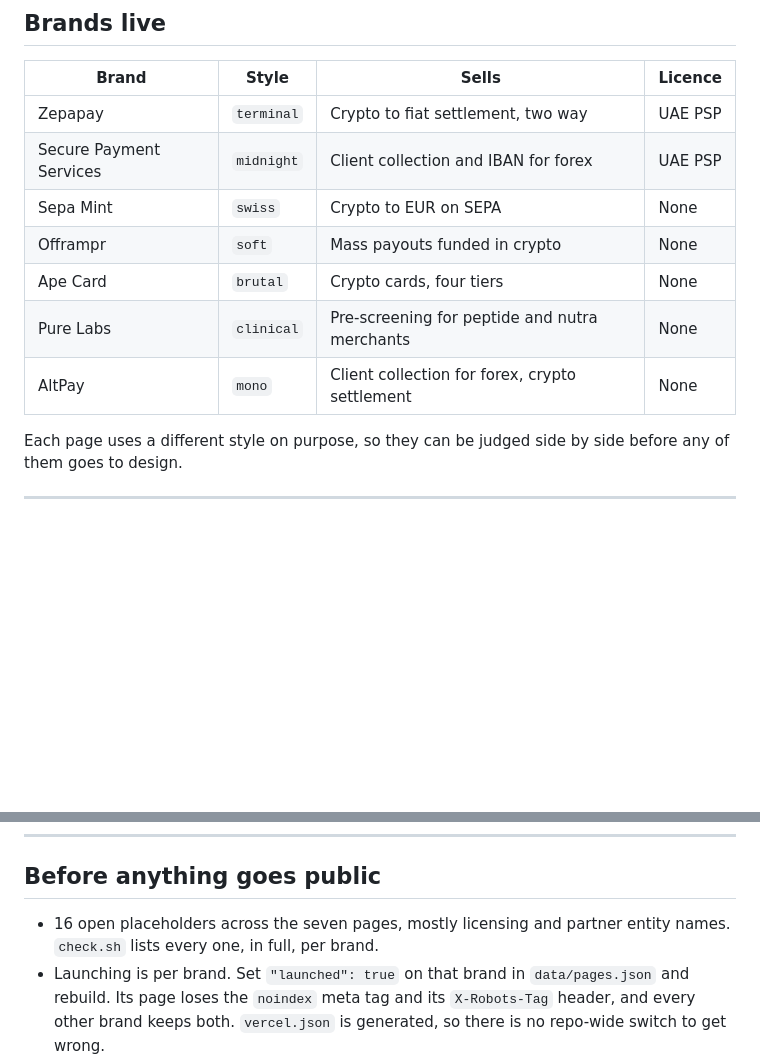
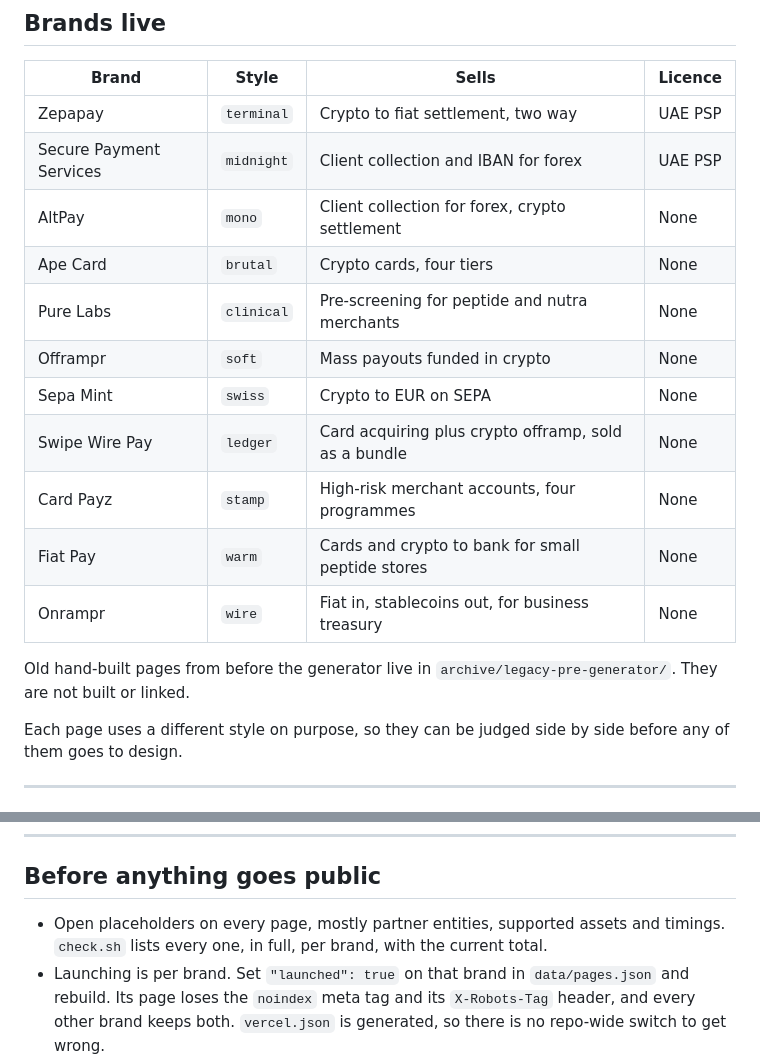
Before and after one commit to knivef/payment-brand-wireframes, a Markdown page: README.md, 2 parts joined by grey strips. Rendered like a GitHub page; blank space fills up the shorter version.

Commit message:
Portfolio pass across the six homepages

```diff
--- a/README.md
+++ b/README.md
@@ -17,11 +17,18 @@ Plain HTML and CSS, served statically by Vercel. No build step at deploy time.
 |---|---|---|---|
 | Zepapay | `terminal` | Crypto to fiat settlement, two way | UAE PSP |
 | Secure Payment Services | `midnight` | Client collection and IBAN for forex | UAE PSP |
-| Sepa Mint | `swiss` | Crypto to EUR on SEPA | None |
-| Offrampr | `soft` | Mass payouts funded in crypto | None |
+| AltPay | `mono` | Client collection for forex, crypto settlement | None |
 | Ape Card | `brutal` | Crypto cards, four tiers | None |
 | Pure Labs | `clinical` | Pre-screening for peptide and nutra merchants | None |
-| AltPay | `mono` | Client collection for forex, crypto settlement | None |
+| Offrampr | `soft` | Mass payouts funded in crypto | None |
+| Sepa Mint | `swiss` | Crypto to EUR on SEPA | None |
+| Swipe Wire Pay | `ledger` | Card acquiring plus crypto offramp, sold as a bundle | None |
+| Card Payz | `stamp` | High-risk merchant accounts, four programmes | None |
+| Fiat Pay | `warm` | Cards and crypto to bank for small peptide stores | None |
+| Onrampr | `wire` | Fiat in, stablecoins out, for business treasury | None |
+
+Old hand-built pages from before the generator live in
+`archive/legacy-pre-generator/`. They are not built or linked.
 
 Each page uses a different style on purpose, so they can be judged side by side
 before any of them goes to design.
@@ -120,8 +127,8 @@ spend permanent effort on a burnable.
 
 ## Before anything goes public
 
-- 16 open placeholders across the seven pages, mostly licensing and partner
-  entity names. `check.sh` lists every one, in full, per brand.
+- Open placeholders on every page, mostly partner entities, supported assets and
+  timings. `check.sh` lists every one, in full, per brand, with the current total.
 - Launching is per brand. Set `"launched": true` on that brand in
   `data/pages.json` and rebuild. Its page loses the `noindex` meta tag and its
   `X-Robots-Tag` header, and every other brand keeps both. `vercel.json` is
```
